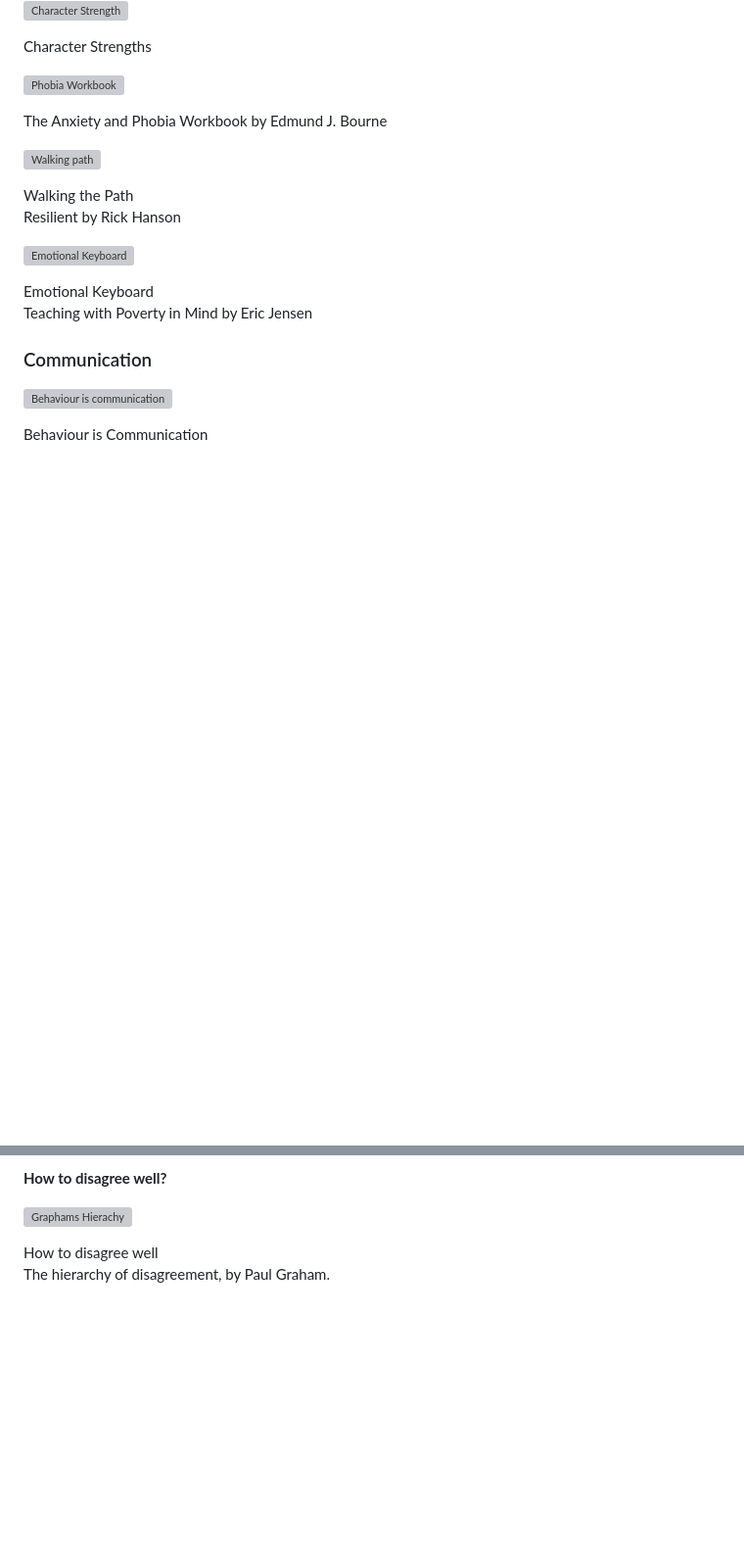
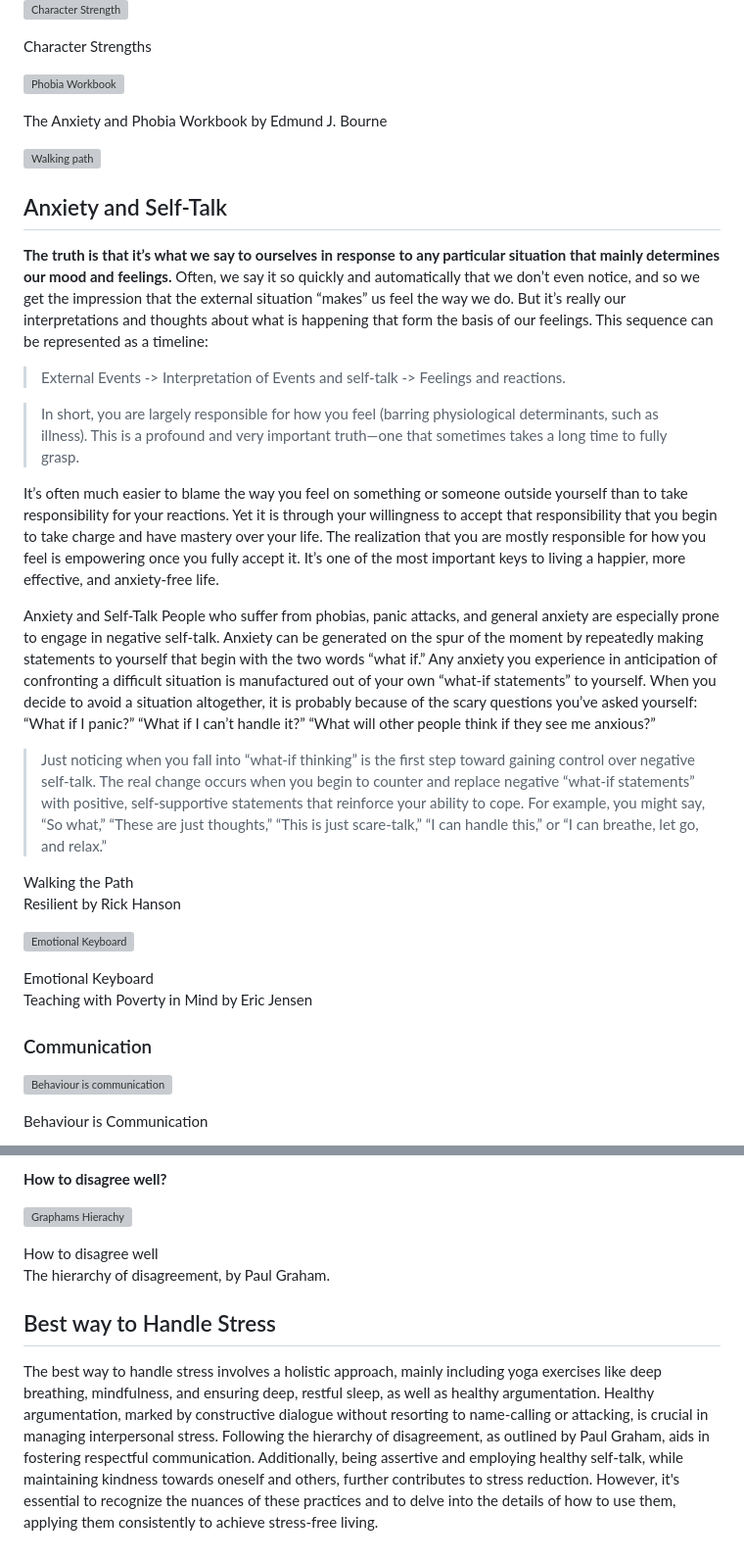
Before and after one commit to iambrainstorming/iambrainstorming.github.io, a Markdown page: src/chapters/relationships-emotions-and-happiness.md, 2 parts joined by grey strips. Shown: that part at 98% size. Drawn GitHub-style; blank space fills up the shorter version; grey boxes are pictures that could not be loaded.

Commit message:
happiness

```diff
--- a/src/chapters/relationships-emotions-and-happiness.md
+++ b/src/chapters/relationships-emotions-and-happiness.md
@@ -56,6 +56,20 @@ The Anxiety and Phobia Workbook by Edmund J. Bourne
 
 ![Walking path](./images/walkingpath.png)
 
+## Anxiety and Self-Talk
+
+**The truth is that it’s what we say to ourselves in response to any particular situation that mainly determines our mood and feelings.** Often, we say it so quickly and automatically that we don’t even notice, and so we get the impression that the external situation “makes” us feel the way we do. But it’s really our interpretations and thoughts about what is happening that form the basis of our feelings. This sequence can be represented as a timeline:
+
+> External Events -> Interpretation of Events and self-talk -> Feelings and reactions.
+
+> In short, you are largely responsible for how you feel (barring physiological determinants, such as illness). This is a profound and very important truth—one that sometimes takes a long time to fully grasp.
+
+It’s often much easier to blame the way you feel on something or someone outside yourself than to take responsibility for your reactions. Yet it is through your willingness to accept that responsibility that you begin to take charge and have mastery over your life. The realization that you are mostly responsible for how you feel is empowering once you fully accept it. It’s one of the most important keys to living a happier, more effective, and anxiety-free life.
+
+Anxiety and Self-Talk People who suffer from phobias, panic attacks, and general anxiety are especially prone to engage in negative self-talk. Anxiety can be generated on the spur of the moment by repeatedly making statements to yourself that begin with the two words “what if.” Any anxiety you experience in anticipation of confronting a difficult situation is manufactured out of your own “what-if statements” to yourself. When you decide to avoid a situation altogether, it is probably because of the scary questions you’ve asked yourself: “What if I panic?” “What if I can’t handle it?” “What will other people think if they see me anxious?”
+
+> Just noticing when you fall into “what-if thinking” is the first step toward gaining control over negative self-talk. The real change occurs when you begin to counter and replace negative “what-if statements” with positive, self-supportive statements that reinforce your ability to cope. For example, you might say, “So what,” “These are just thoughts,” “This is just scare-talk,” “I can handle this,” or “I can breathe, let go, and relax.”
+
 Walking the Path
 Resilient by Rick Hanson
 
@@ -148,3 +162,7 @@ Empathy vs Sympathy
 
 How to disagree well
 The hierarchy of disagreement, by Paul Graham.
+
+## Best way to Handle Stress
+
+The best way to handle stress involves a holistic approach, mainly including yoga exercises like deep breathing, mindfulness, and ensuring deep, restful sleep, as well as healthy argumentation. Healthy argumentation, marked by constructive dialogue without resorting to name-calling or attacking, is crucial in managing interpersonal stress. Following the hierarchy of disagreement, as outlined by Paul Graham, aids in fostering respectful communication. Additionally, being assertive and employing healthy self-talk, while maintaining kindness towards oneself and others, further contributes to stress reduction. However, it's essential to recognize the nuances of these practices and to delve into the details of how to use them, applying them consistently to achieve stress-free living.
```
Also changed, not shown: other parts of src/chapters/relationships-emotions-and-happiness.md (+5 -5 lines).
